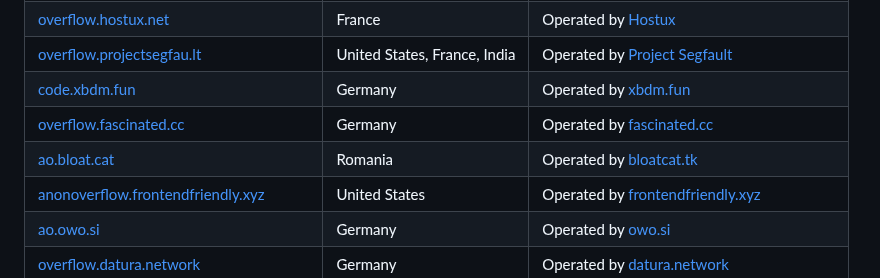
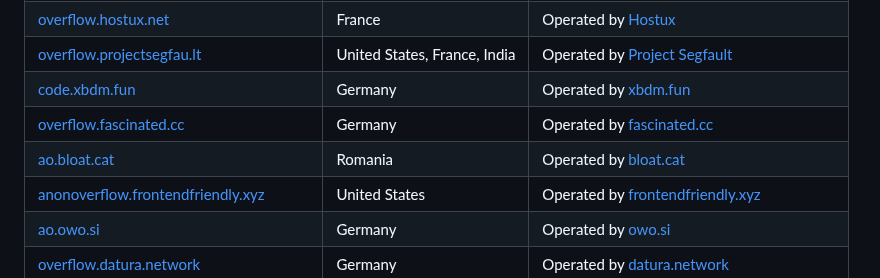
Before and after one commit to httpjamesm/AnonymousOverflow, a Markdown page: README.md, the part around the change. Drawn GitHub-style.

Commit message:
docs: update bloat.cat notes #74

```diff
--- a/README.md
+++ b/README.md
@@ -25,7 +25,7 @@ This project is super lightweight by design. The UI is simple and the frontend i
 | [overflow.projectsegfau.lt](https://overflow.projectsegfau.lt/)                           | United States, France, India | Operated by [Project Segfault](https://projectsegfau.lt/)                                        |
 | [code.xbdm.fun](https://code.xbdm.fun)                                                    | Germany                      | Operated by [xbdm.fun](https://xbdm.fun)                                                         |
 | [overflow.fascinated.cc](https://overflow.fascinated.cc/)                                 | Germany                      | Operated by [fascinated.cc](https://fascinated.cc/)                                              |
-| [ao.bloat.cat](https://ao.bloat.cat)                                                      | Romania                      | Operated by [bloatcat.tk](https://bloat.cat)                                                     |
+| [ao.bloat.cat](https://ao.bloat.cat)                                                      | Romania                      | Operated by [bloat.cat](https://bloat.cat)                                                     |
 | [anonoverflow.frontendfriendly.xyz](https://anonoverflow.frontendfriendly.xyz/)           | United States                | Operated by [frontendfriendly.xyz](https://frontendfriendly.xyz/)                                |
 | [ao.owo.si](https://ao.owo.si/)                                                           | Germany                      | Operated by [owo.si](https://owo.si/)                                                            |
 | [overflow.datura.network](https://overflow.datura.network/)                               | Germany                      | Operated by [datura.network](https://datura.network)                                             |
```
